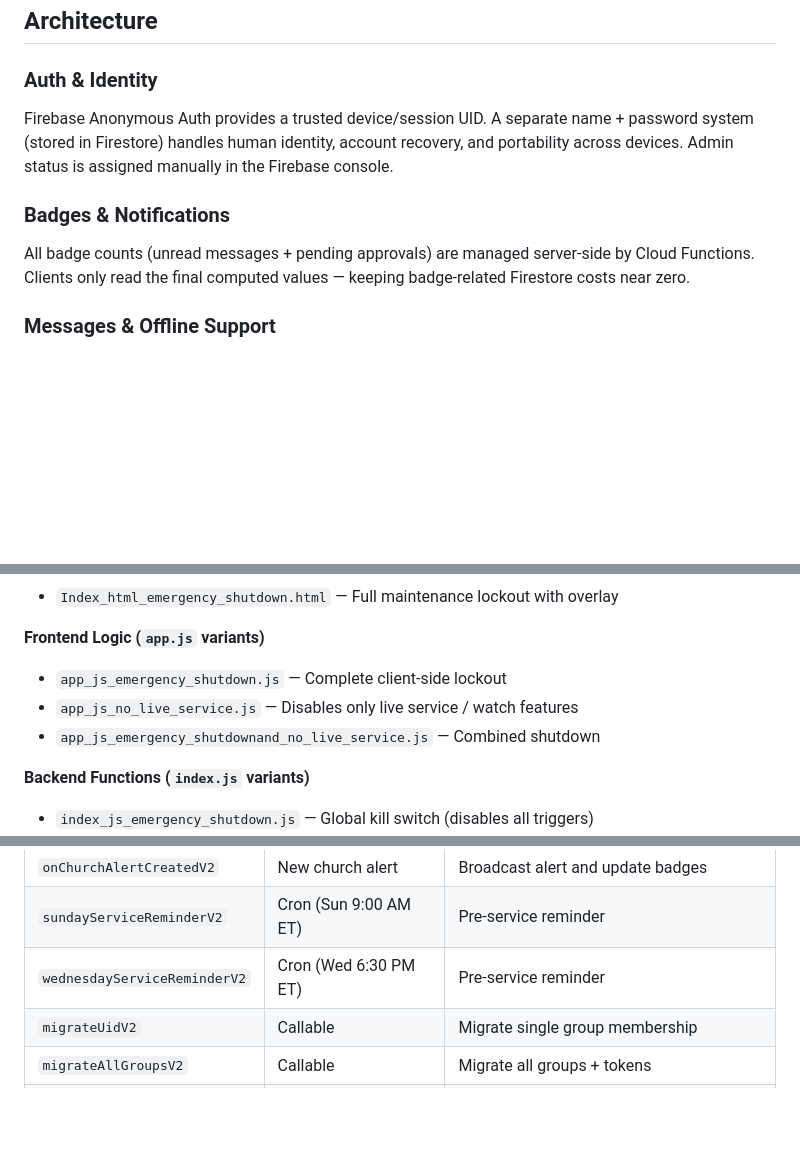
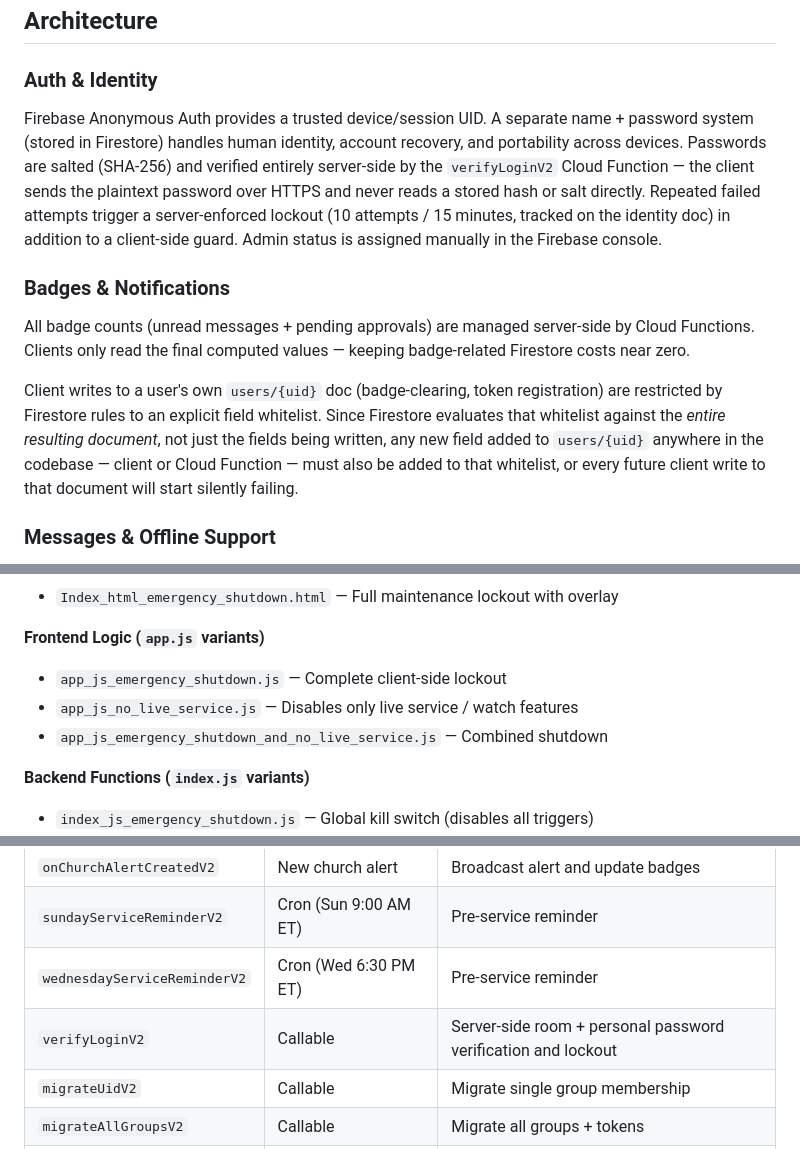
Before and after one commit to qnxyt9x67g-max/MHBC, a Markdown page: README.md, 3 parts joined by grey strips. Rendered like a GitHub page; blank space fills up the shorter version.

```diff
--- a/README.md
+++ b/README.md
@@ -13,11 +13,13 @@ Members join one or more **C.A.R.E. Groups** (small groups), each with its own p
 
 ### Auth & Identity
 
-Firebase Anonymous Auth provides a trusted device/session UID. A separate name + password system (stored in Firestore) handles human identity, account recovery, and portability across devices. Admin status is assigned manually in the Firebase console.
+Firebase Anonymous Auth provides a trusted device/session UID. A separate name + password system (stored in Firestore) handles human identity, account recovery, and portability across devices. Passwords are salted (SHA-256) and verified entirely server-side by the `verifyLoginV2` Cloud Function — the client sends the plaintext password over HTTPS and never reads a stored hash or salt directly. Repeated failed attempts trigger a server-enforced lockout (10 attempts / 15 minutes, tracked on the identity doc) in addition to a client-side guard. Admin status is assigned manually in the Firebase console.
 
 ### Badges & Notifications
 
 All badge counts (unread messages + pending approvals) are managed server-side by Cloud Functions. Clients only read the final computed values — keeping badge-related Firestore costs near zero.
+
+Client writes to a user's own `users/{uid}` doc (badge-clearing, token registration) are restricted by Firestore rules to an explicit field whitelist. Since Firestore evaluates that whitelist against the *entire resulting document*, not just the fields being written, any new field added to `users/{uid}` anywhere in the codebase — client or Cloud Function — must also be added to that whitelist, or every future client write to that document will start silently failing.
 
 ### Messages & Offline Support
 
@@ -37,7 +39,7 @@ To quickly respond to maintenance, outages, or special events, several pre-built
 **Frontend Logic (`app.js` variants)**
 - `app_js_emergency_shutdown.js` — Complete client-side lockout
 - `app_js_no_live_service.js` — Disables only live service / watch features
-- `app_js_emergency_shutdownand_no_live_service.js` — Combined shutdown
+- `app_js_emergency_shutdown_and_no_live_service.js` — Combined shutdown
 
 **Backend Functions (`index.js` variants)**
 - `index_js_emergency_shutdown.js` — Global kill switch (disables all triggers)
@@ -52,6 +54,7 @@ To quickly respond to maintenance, outages, or special events, several pre-built
 | `onChurchAlertCreatedV2`       | New church alert         | Broadcast alert and update badges |
 | `sundayServiceReminderV2`      | Cron (Sun 9:00 AM ET)    | Pre-service reminder |
 | `wednesdayServiceReminderV2`   | Cron (Wed 6:30 PM ET)    | Pre-service reminder |
+| `verifyLoginV2`                | Callable                 | Server-side room + personal password verification and lockout |
 | `migrateUidV2`                 | Callable                 | Migrate single group membership |
 | `migrateAllGroupsV2`           | Callable                 | Migrate all groups + tokens |
 | `migrateTokenV2`               | Callable                 | Migrate FCM token to new UID |
```
Also changed, not shown: other parts of README.md (+1 -1 lines).
